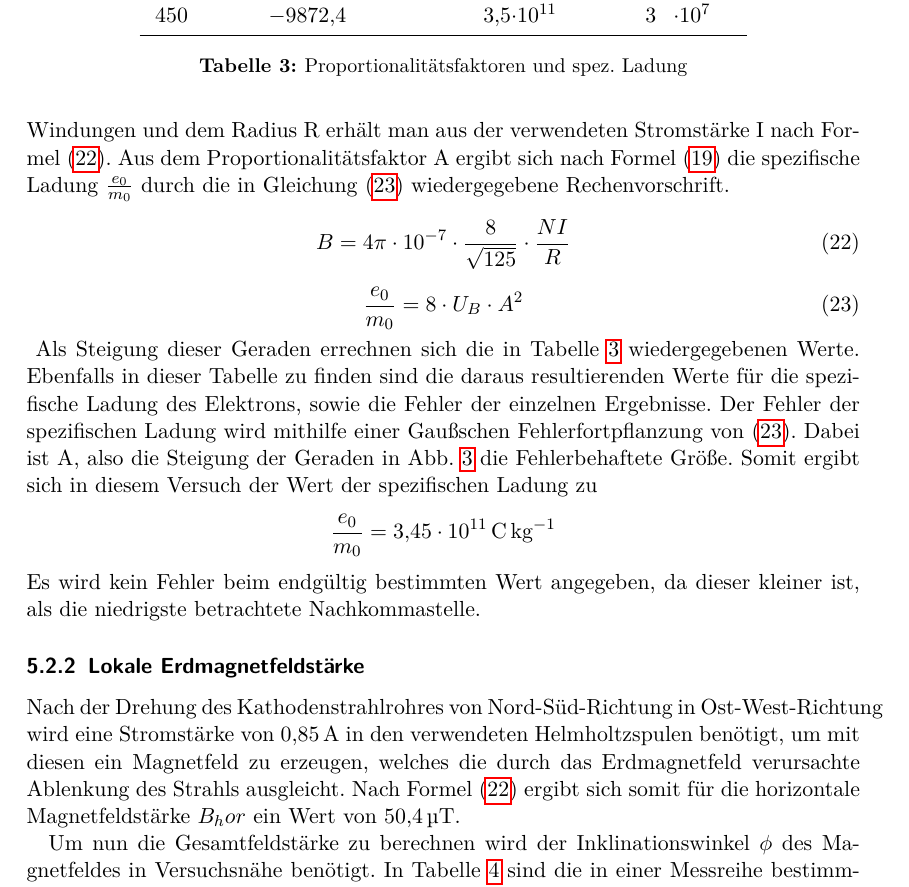
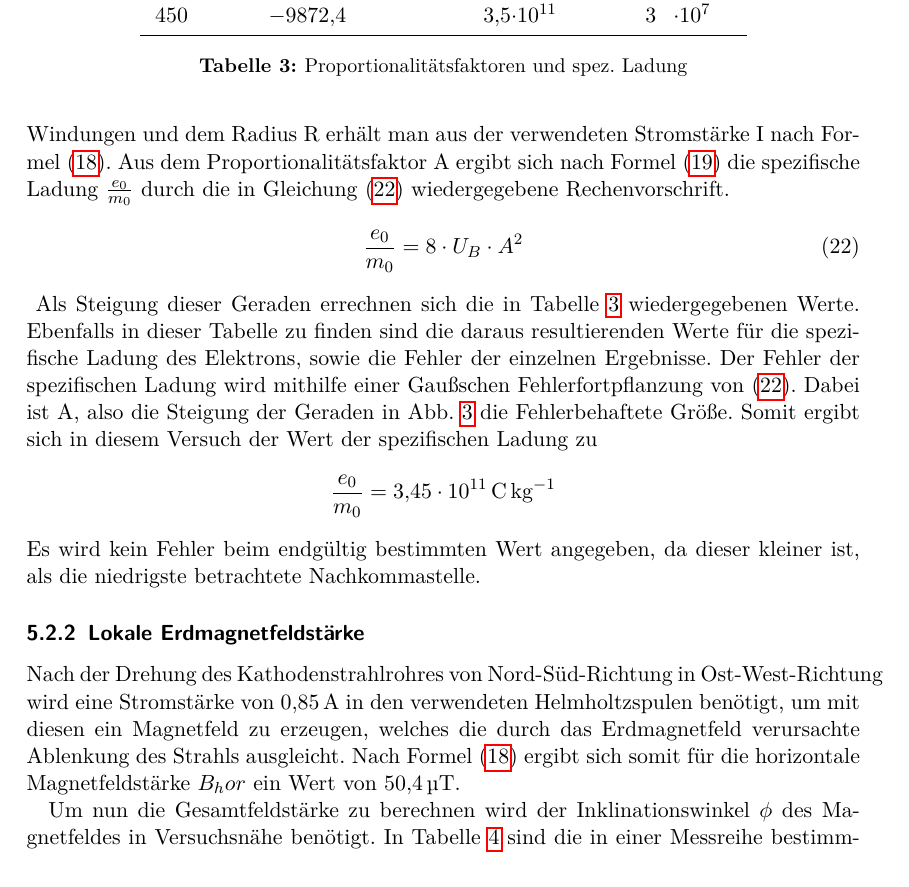
Before and after one commit to dlmsr/praktikum, a LaTeX document (V501_2/protokoll.tex, which reads V501_2/auswertung.tex): part of page 10 of 12, cut so that both start at the same text. Compiled offline with pdfLaTeX.

Commit message:
[V501_502] auswertung.tex fertig

```diff
--- a/V501_2/auswertung.tex
+++ b/V501_2/auswertung.tex
@@ -97,12 +91,7 @@ Die in diesem Versuch verwendete Kathodenstrahlröhre gleicht in ihrem Aufbau un
 %
 \subsubsection{Spezifische Ladung des Elektrons}
 %
-In Abb. \ref{fig:b} sind der Quotient $\frac{D}{L^2 + D^2}$ gegen die verwendeten Magnetfeldstärken B bei zwei verschiedenen Beschleunigungsspannungen, sowie eine Ausgleichsgerade durch die Messwerte aufgetragen. Die Stärke des Magnetfeldes eines Helmholtzspulenpaares mit N Windungen und dem Radius R erhält man aus der verwendeten Stromstärke I nach Formel \eqref{eq:helmholtz_strom}. Aus dem Proportionalitätsfaktor A ergibt sich nach Formel~\eqref{eq:spec-charge-measurement} die spezifische Ladung $\frac{e_0}{m_0}$ durch die in Gleichung \eqref{eq:spez_Ladung} wiedergegebene Rechenvorschrift.
-%
-\begin{equation}
-\label{eq:helmholtz_strom}
-B = 4\pi \cdot 10^{-7} \cdot \frac{8}{\sqrt{125}} \cdot \frac{NI}{R}
-\end{equation}
+In Abb. \ref{fig:b} sind der Quotient $\frac{D}{L^2 + D^2}$ gegen die verwendeten Magnetfeldstärken B bei zwei verschiedenen Beschleunigungsspannungen, sowie eine Ausgleichsgerade durch die Messwerte aufgetragen. Die Stärke des Magnetfeldes eines Helmholtzspulenpaares mit N Windungen und dem Radius R erhält man aus der verwendeten Stromstärke I nach Formel \eqref{eq:mag-force-helmholtz}. Aus dem Proportionalitätsfaktor A ergibt sich nach Formel \eqref{eq:spec-charge-measurement} die spezifische Ladung $\frac{e_0}{m_0}$ durch die in Gleichung \eqref{eq:spez_Ladung} wiedergegebene Rechenvorschrift.
 %
 \begin{equation}
 \label{eq:spez_Ladung}
@@ -139,7 +128,7 @@ Somit ergibt sich in diesem Versuch der Wert der spezifischen Ladung zu
 Es wird kein Fehler beim endgültig bestimmten Wert angegeben, da dieser kleiner ist, als die niedrigste betrachtete Nachkommastelle.
 \subsubsection{Lokale Erdmagnetfeldstärke}
 %
-Nach der Drehung des Kathodenstrahlrohres von Nord-Süd-Richtung in Ost-West-Richtung wird eine Stromstärke von  \SI{0.85}{\ampere} in den verwendeten Helmholtzspulen benötigt, um mit diesen ein Magnetfeld zu erzeugen, welches die durch das Erdmagnetfeld verursachte Ablenkung des Strahls ausgleicht. Nach Formel \eqref{eq:helmholtz_strom} ergibt sich somit für die horizontale Magnetfeldstärke $B_hor$ ein Wert von \SI{50.4}{\micro\tesla}.
+Nach der Drehung des Kathodenstrahlrohres von Nord-Süd-Richtung in Ost-West-Richtung wird eine Stromstärke von  \SI{0.85}{\ampere} in den verwendeten Helmholtzspulen benötigt, um mit diesen ein Magnetfeld zu erzeugen, welches die durch das Erdmagnetfeld verursachte Ablenkung des Strahls ausgleicht. Nach Formel \eqref{eq:mag-force-helmholtz} ergibt sich somit für die horizontale Magnetfeldstärke $B_hor$ ein Wert von \SI{50.4}{\micro\tesla}.
 
 Um nun die Gesamtfeldstärke zu berechnen wird der Inklinationswinkel $\phi$ des Magnetfeldes in Versuchsnähe benötigt. In Tabelle \ref{tab:winkel} sind die in einer Messreihe bestimmten Inklinationswinkel angegeben. Als Mittelwert ergibt sich $\phi$ $\approx$ \SI{70.5}{\degree} $\pm$ \SI{9.4}{\degree}. Daraus lässt sich leicht mithilfe von Trigonometrie die gesamte lokale Erdmagnetfeldstärke B bestimmen. Es ergibt sich, dass
 \begin{equation*}
```
Also changed, not shown: V501_2/auswertung.tex (8 more changed lines).
